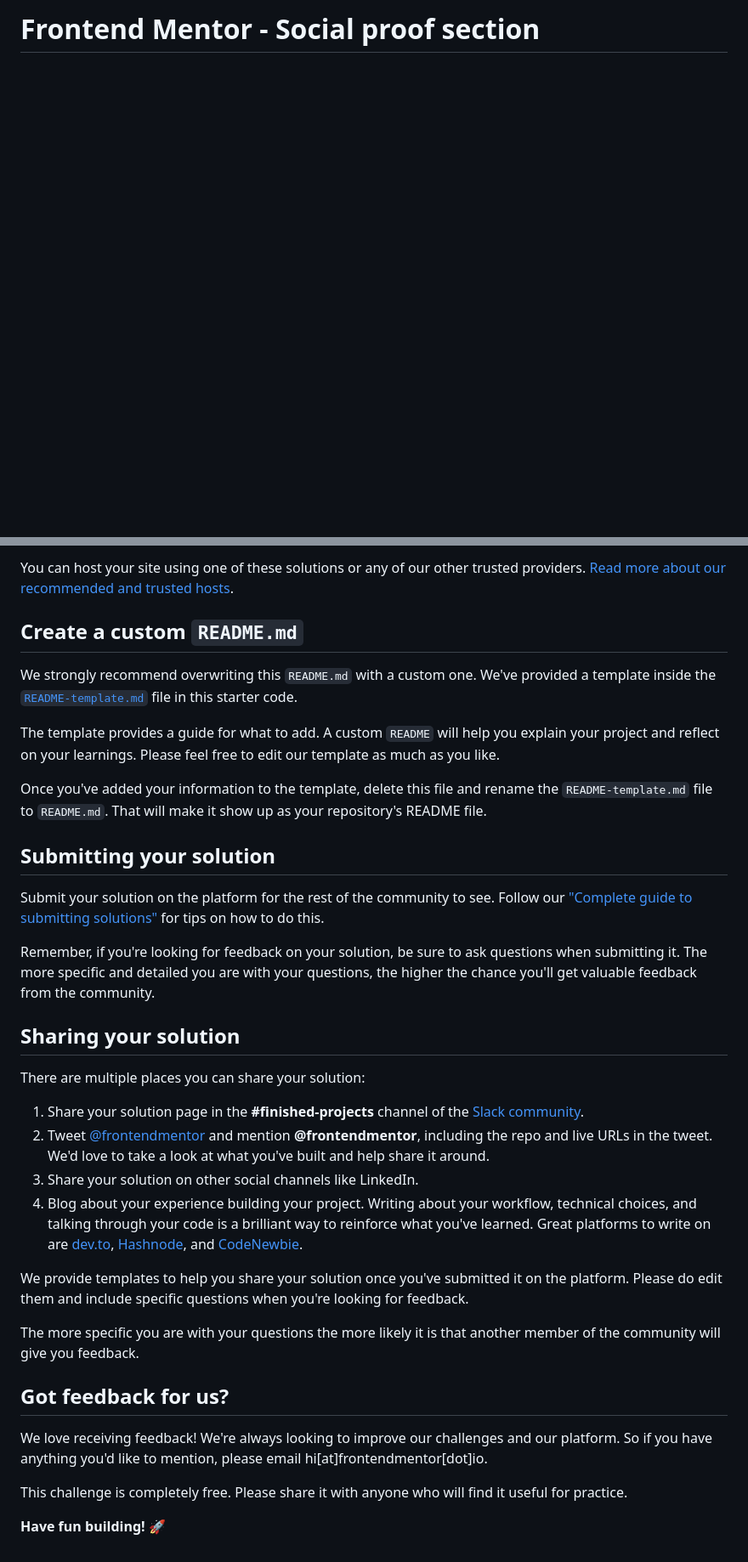
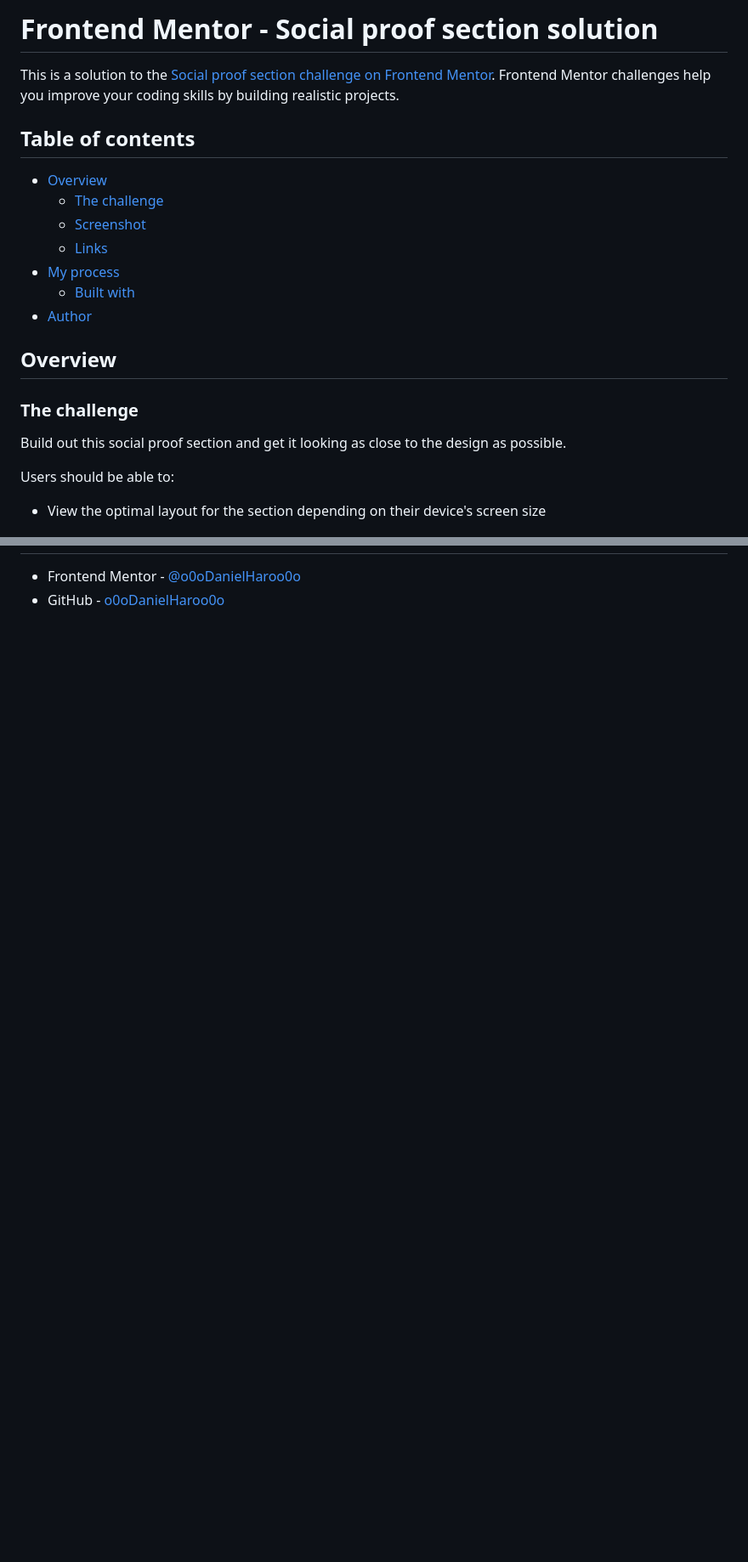
Before and after one commit to o0oDanielHaroo0o/social-proof-section, a Markdown page: README.md, 2 parts joined by grey strips. Shown: that part at 85% size. Drawn GitHub-style; blank space fills up the shorter version.

```diff
--- a/README.md
+++ b/README.md
@@ -1,4 +1,26 @@
-# Frontend Mentor - Social proof section
+# Frontend Mentor - Social proof section solution
+
+This is a solution to the [Social proof section challenge on Frontend Mentor](https://www.frontendmentor.io/challenges/social-proof-section-6e0qTv_bA). Frontend Mentor challenges help you improve your coding skills by building realistic projects.
+
+## Table of contents
+
+- [Overview](#overview)
+  - [The challenge](#the-challenge)
+  - [Screenshot](#screenshot)
+  - [Links](#links)
+- [My process](#my-process)
+  - [Built with](#built-with)
+- [Author](#author)
+
+## Overview
+
+### The challenge
+
+Build out this social proof section and get it looking as close to the design as possible.
+
+Users should be able to:
+
+- View the optimal layout for the section depending on their device's screen size
 
 ![Design preview for the Social proof section coding challenge](./design/desktop-preview.jpg)
 
@@ -56,36 +55,2 @@ As mentioned above, there are many ways to host your project for free. Our recom
-You can host your site using one of these solutions or any of our other trusted providers. [Read more about our recommended and trusted hosts](https://medium.com/frontend-mentor/frontend-mentor-trusted-hosting-providers-bf000dfebe).
-
-## Create a custom `README.md`
-
-We strongly recommend overwriting this `README.md` with a custom one. We've provided a template inside the [`README-template.md`](./README-template.md) file in this starter code.
-
-The template provides a guide for what to add. A custom `README` will help you explain your project and reflect on your learnings. Please feel free to edit our template as much as you like.
-
-Once you've added your information to the template, delete this file and rename the `README-template.md` file to `README.md`. That will make it show up as your repository's README file.
-
-## Submitting your solution
-
-Submit your solution on the platform for the rest of the community to see. Follow our ["Complete guide to submitting solutions"](https://medium.com/frontend-mentor/a-complete-guide-to-submitting-solutions-on-frontend-mentor-ac6384162248) for tips on how to do this.
-
-Remember, if you're looking for feedback on your solution, be sure to ask questions when submitting it. The more specific and detailed you are with your questions, the higher the chance you'll get valuable feedback from the community.
-
-## Sharing your solution
-
-There are multiple places you can share your solution:
-
-1. Share your solution page in the **#finished-projects** channel of the [Slack community](https://www.frontendmentor.io/slack).
-2. Tweet [@frontendmentor](https://twitter.com/frontendmentor) and mention **@frontendmentor**, including the repo and live URLs in the tweet. We'd love to take a look at what you've built and help share it around.
-3. Share your solution on other social channels like LinkedIn.
-4. Blog about your experience building your project. Writing about your workflow, technical choices, and talking through your code is a brilliant way to reinforce what you've learned. Great platforms to write on are [dev.to](https://dev.to/), [Hashnode](https://hashnode.com/), and [CodeNewbie](https://community.codenewbie.org/).
-
-We provide templates to help you share your solution once you've submitted it on the platform. Please do edit them and include specific questions when you're looking for feedback.
-
-The more specific you are with your questions the more likely it is that another member of the community will give you feedback.
-
-## Got feedback for us?
-
-We love receiving feedback! We're always looking to improve our challenges and our platform. So if you have anything you'd like to mention, please email hi[at]frontendmentor[dot]io.
-
-This challenge is completely free. Please share it with anyone who will find it useful for practice.
-
-**Have fun building!** 🚀
+- Frontend Mentor - [@o0oDanielHaroo0o](https://www.frontendmentor.io/profile/o0oDanielHaroo0o)
+- GitHub - [o0oDanielHaroo0o](https://github.com/o0oDanielHaroo0o)
```
Also changed, not shown: other parts of README.md (+18 -41 lines), README-template.md (deleted, +0 -110 lines), screenshot/sc-finishedproject.png (added), 1 other file.
